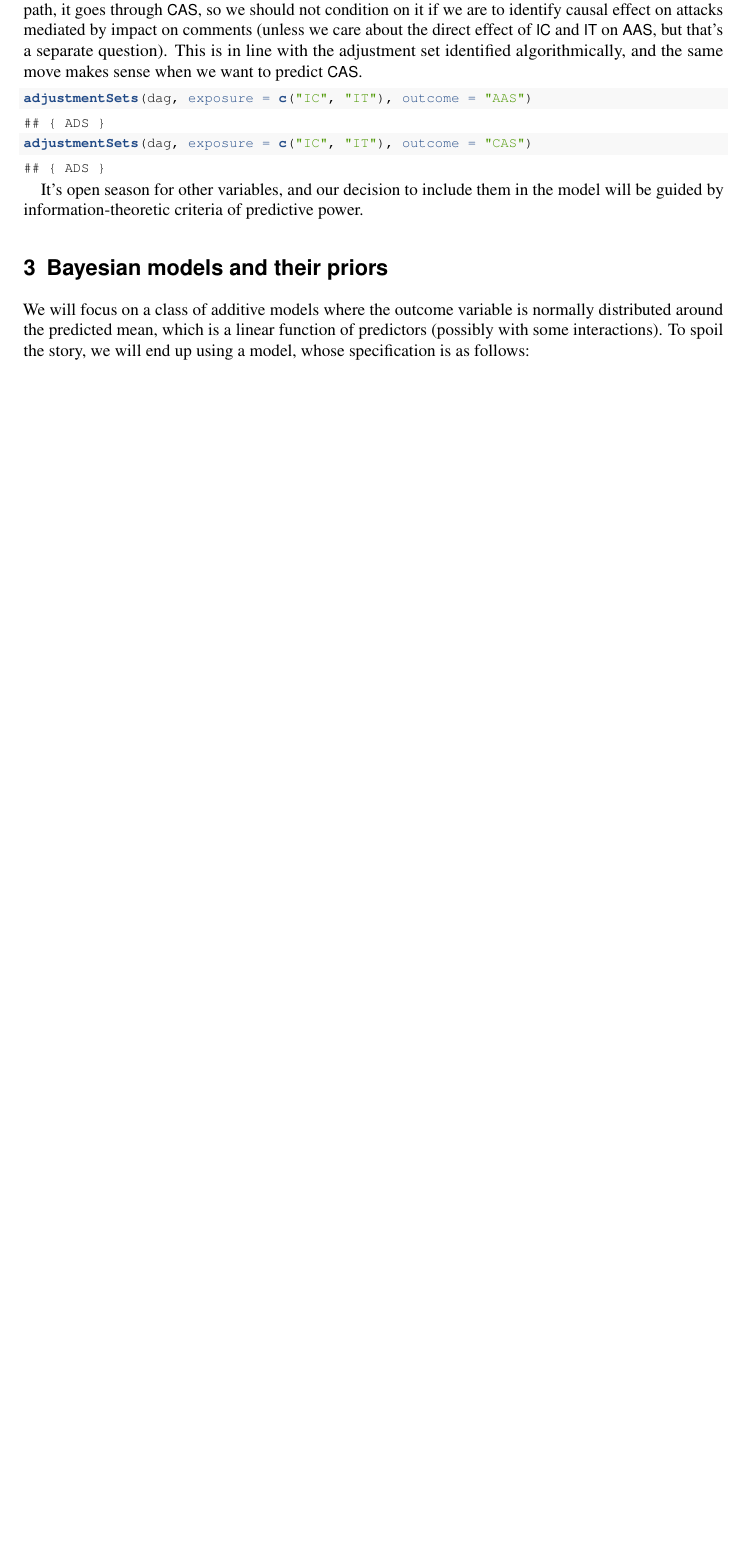
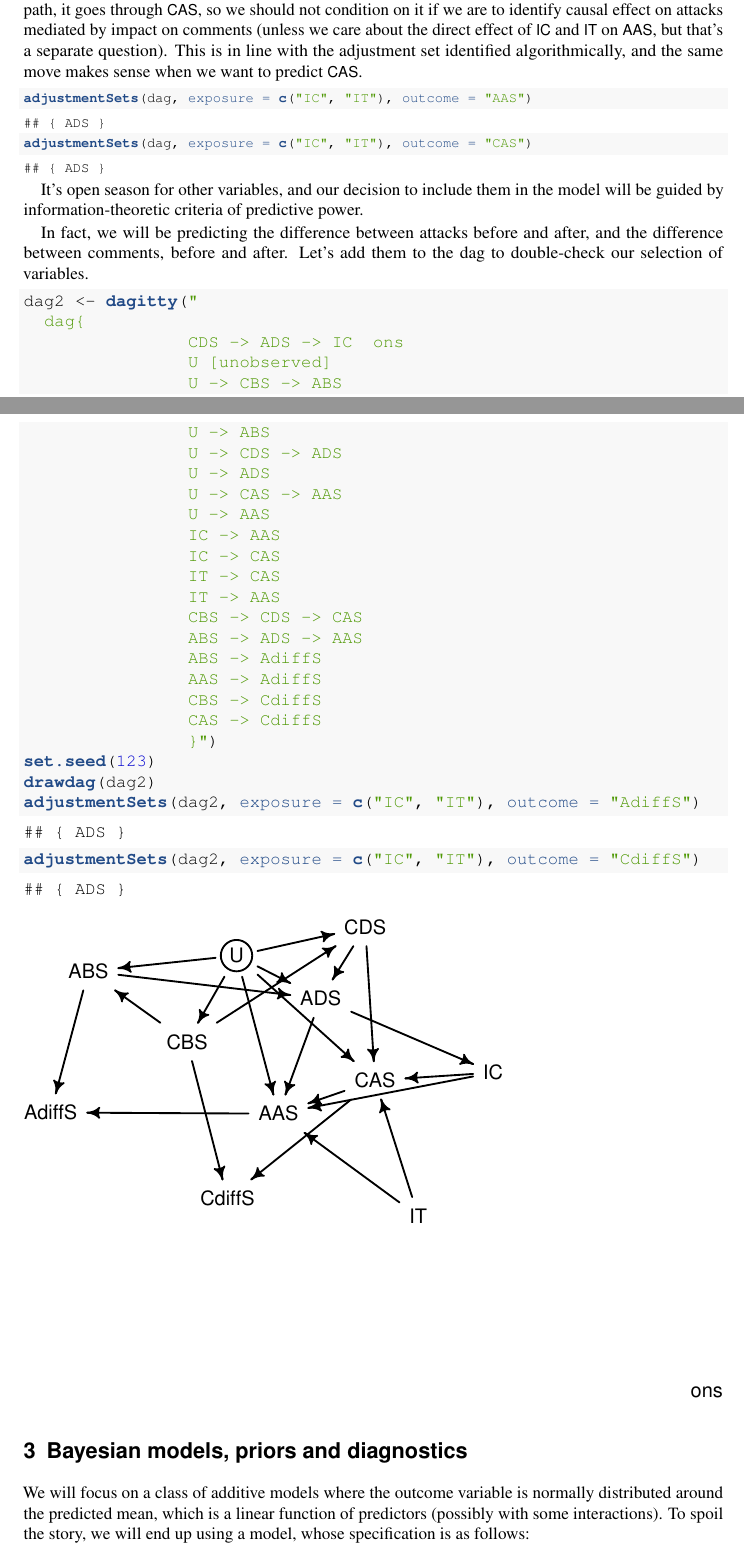
Before and after one commit to rfl-urbaniak/nestaAttacksStudy, an R Markdown document (bayesianAnalysis/bayesianReport.Rmd): part of page 9 of 14 before the commit and two parts of pages 9 and 10 of 15 after it, the two joined at a grey line, cut so that both start at the same text, the shorter picture padded with empty space. The pictures show the output file bayesianAnalysis/bayesianReport.pdf that the author committed with the source.

Commit message:
bayesian report

````diff
--- a/bayesianAnalysis/bayesianReport.Rmd
+++ b/bayesianAnalysis/bayesianReport.Rmd
@@ -284,8 +284,40 @@ adjustmentSets(dag, exposure = c("IC", "IT"), outcome = "CAS")
 
 It's open season for other variables, and our decision to include them in the model will be guided by information-theoretic criteria of predictive power.
 
+In fact, we will be predicting the difference between attacks before and after, and the difference between comments, before and after. Let's add them to the dag to double-check our selection of variables.
 
-# Bayesian models and their priors
+```{r dag2,echo=TRUE,eval=TRUE,fig.align = "center",cache=TRUE, fig.show = "hold", out.width = "100%"}
+dag2 <- dagitty("
+  dag{
+                CDS -> ADS -> IC  ons
+                U [unobserved]
+                U -> CBS -> ABS
+                U -> ABS
+                U -> CDS -> ADS
+                U -> ADS
+                U -> CAS -> AAS
+                U -> AAS
+                IC -> AAS
+                IC -> CAS
+                IT -> CAS
+                IT -> AAS
+                CBS -> CDS -> CAS
+                ABS -> ADS -> AAS
+                ABS -> AdiffS
+                AAS -> AdiffS
+                CBS -> CdiffS
+                CAS -> CdiffS
+                }")
+set.seed(123)
+drawdag(dag2)
+adjustmentSets(dag2, exposure = c("IC", "IT"), outcome = "AdiffS")
+adjustmentSets(dag2, exposure = c("IC", "IT"), outcome = "CdiffS")
+```
+
+
+
+
+# Bayesian models, priors and diagnostics
 
 
 We will focus on a class of additive models where the outcome variable is normally distributed around the predicted mean, which is a linear function of predictors (possibly with some interactions). To spoil the story, we will end up using a model, whose specification is as follows:
````
Also changed, not shown: bayesianAnalysis/bayesianReport.pdf, bayesianAnalysis/bayesianReport.tex, bayesianAnalysis/bayesianReport_files/figure-latex/correlations-1.pdf (added), bayesianAnalysis/bayesianReport_files/figure-latex/dag1-1.pdf (added), bayesianAnalysis/bayesianReport_files/figure-latex/dag2-1.pdf (added), bayesianAnalysis/bayesianReport_files/figure-latex/ic-1.pdf (added), bayesianAnalysis/bayesianReport_files/figure-latex/icc-1.pdf (added), bayesianAnalysis/bayesianReport_files/figure-latex/treatmentHist-1.pdf (added), bayesianAnalysis/bayesianReport_files/figure-latex/unnamed-chunk-13-1.pdf, bayesianAnalysis/bayesianReport_files/figure-latex/unnamed-chunk-14-1.pdf, bayesianAnalysis/bayesianReport_files/figure-latex/unnamed-chunk-15-1.pdf, bayesianAnalysis/bayesianReport_files/figure-latex/unnamed-chunk-16-1.pdf, bayesianAnalysis/bayesianReport_files/figure-latex/unnamed-chunk-17-1.pdf (added), bayesianAnalysis/bayesianReport_files/figure-latex/unnamed-chunk-6-1.pdf, 6 more files, 87 other files.
